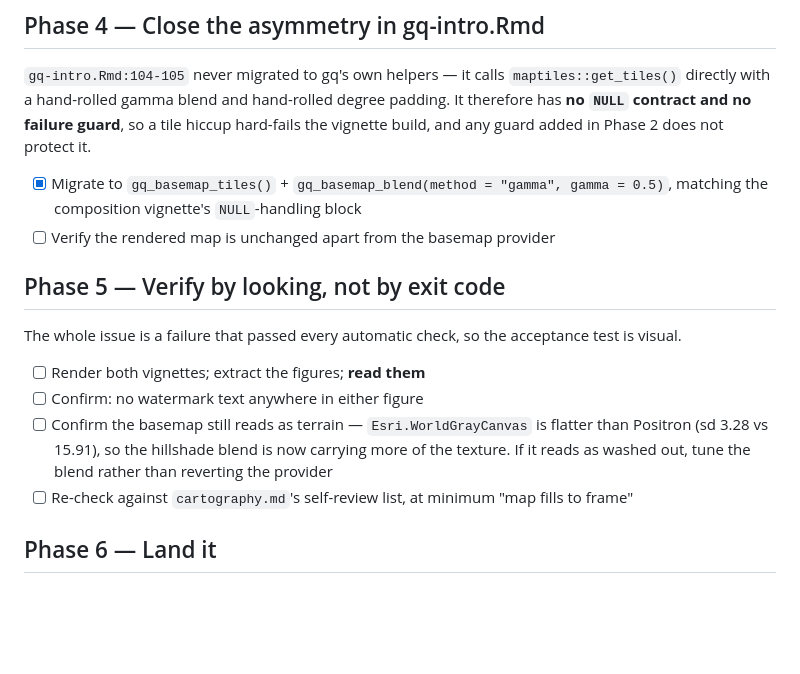
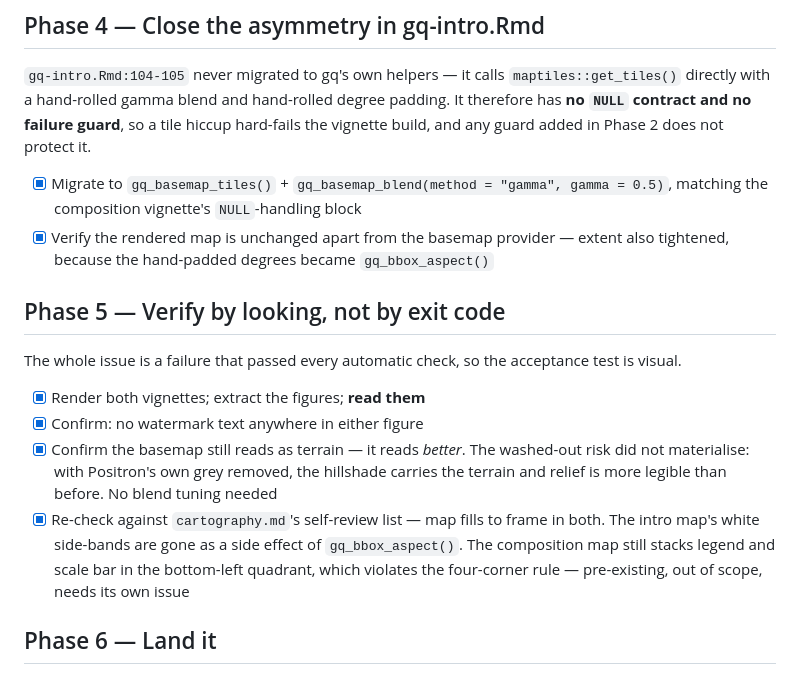
Before and after one commit to NewGraphEnvironment/gq, a Markdown page: planning/active/task_plan.md, the part around the change. GitHub-like rendering; blank space fills up the shorter version.

Commit message:
Verify #57 visually: watermark gone from both vignettes
The acceptance test for this issue had to be visual. Every automated check in
the package was green while a watermarked basemap was live on the public site,
so a passing suite proves nothing about the thing being fixed.

Rendered both vignettes, extracted the figures and read them. No watermark in
either. The washed-out risk the plan flagged did not materialise -- with
Positron's own grey gone the hillshade carries the terrain, and relief is more
legible than before, so the blend is left alone.

Side effect worth naming: the intro map's white side-bands are gone. Its bbox
was hand-padded in degrees and did not match the canvas aspect; gq_bbox_aspect()
does, so the map now fills the frame.

Still wrong and out of scope: the composition map stacks legend and scale bar
in the bottom-left quadrant, against the four-corner rule. Pre-existing.

Co-Authored-By: Claude <noreply@anthropic.com>
Claude-Session: https://claude.ai/code/session_01NNtRoX3NFKtZcVzsagMCK4

```diff
--- a/planning/active/task_plan.md
+++ b/planning/active/task_plan.md
@@ -73,19 +73,23 @@ guard added in Phase 2 does not protect it.
 
 - [x] Migrate to `gq_basemap_tiles()` + `gq_basemap_blend(method = "gamma", gamma = 0.5)`,
       matching the composition vignette's `NULL`-handling block
-- [ ] Verify the rendered map is unchanged apart from the basemap provider
+- [x] Verify the rendered map is unchanged apart from the basemap provider — extent also
+      tightened, because the hand-padded degrees became `gq_bbox_aspect()`
 
 ## Phase 5 — Verify by looking, not by exit code
 
 The whole issue is a failure that passed every automatic check, so the acceptance test is
 visual.
 
-- [ ] Render both vignettes; extract the figures; **read them**
-- [ ] Confirm: no watermark text anywhere in either figure
-- [ ] Confirm the basemap still reads as terrain — `Esri.WorldGrayCanvas` is flatter than
-      Positron (sd 3.28 vs 15.91), so the hillshade blend is now carrying more of the texture.
-      If it reads as washed out, tune the blend rather than reverting the provider
-- [ ] Re-check against `cartography.md`'s self-review list, at minimum "map fills to frame"
+- [x] Render both vignettes; extract the figures; **read them**
+- [x] Confirm: no watermark text anywhere in either figure
+- [x] Confirm the basemap still reads as terrain — it reads *better*. The washed-out risk did
+      not materialise: with Positron's own grey removed, the hillshade carries the terrain and
+      relief is more legible than before. No blend tuning needed
+- [x] Re-check against `cartography.md`'s self-review list — map fills to frame in both. The
+      intro map's white side-bands are gone as a side effect of `gq_bbox_aspect()`. The
+      composition map still stacks legend and scale bar in the bottom-left quadrant, which
+      violates the four-corner rule — pre-existing, out of scope, needs its own issue
 
 ## Phase 6 — Land it
 
```
